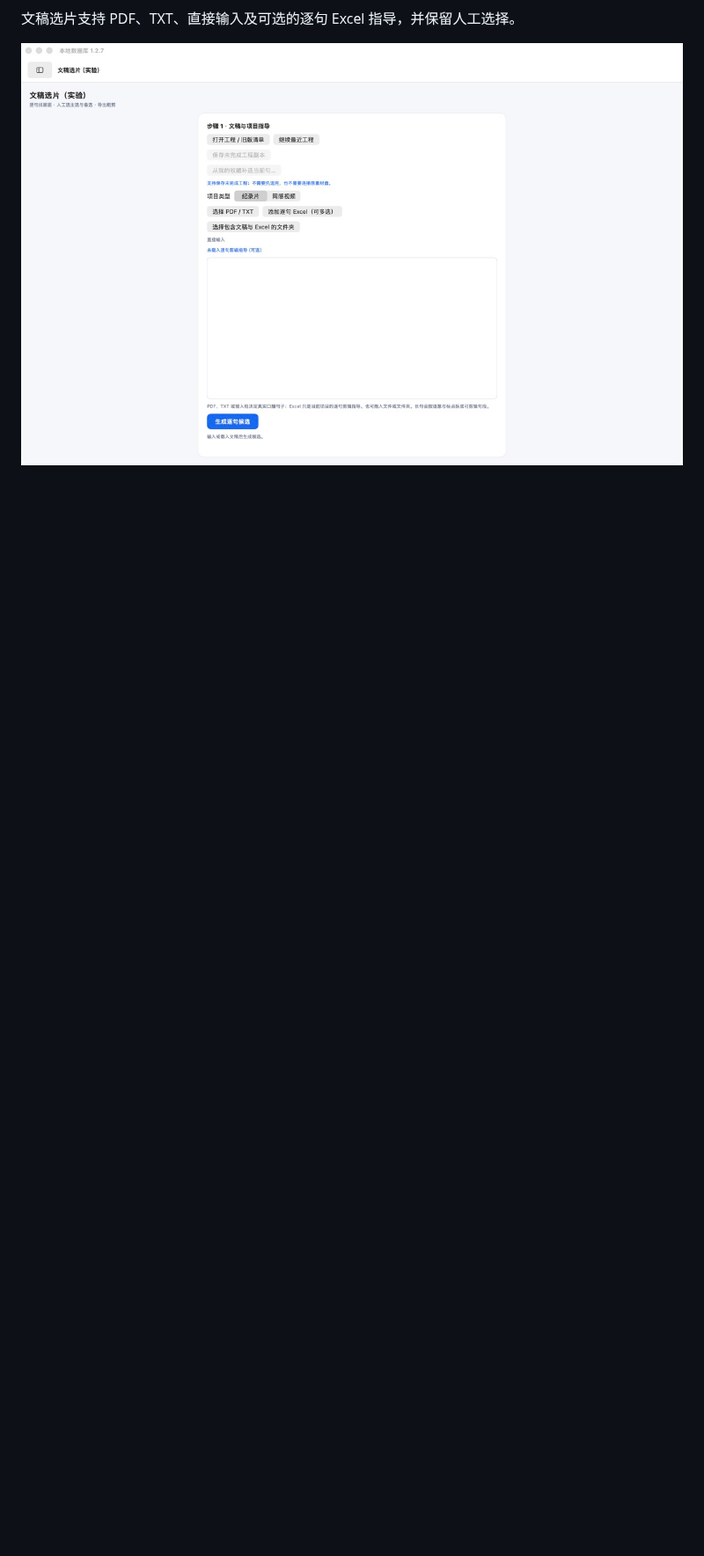
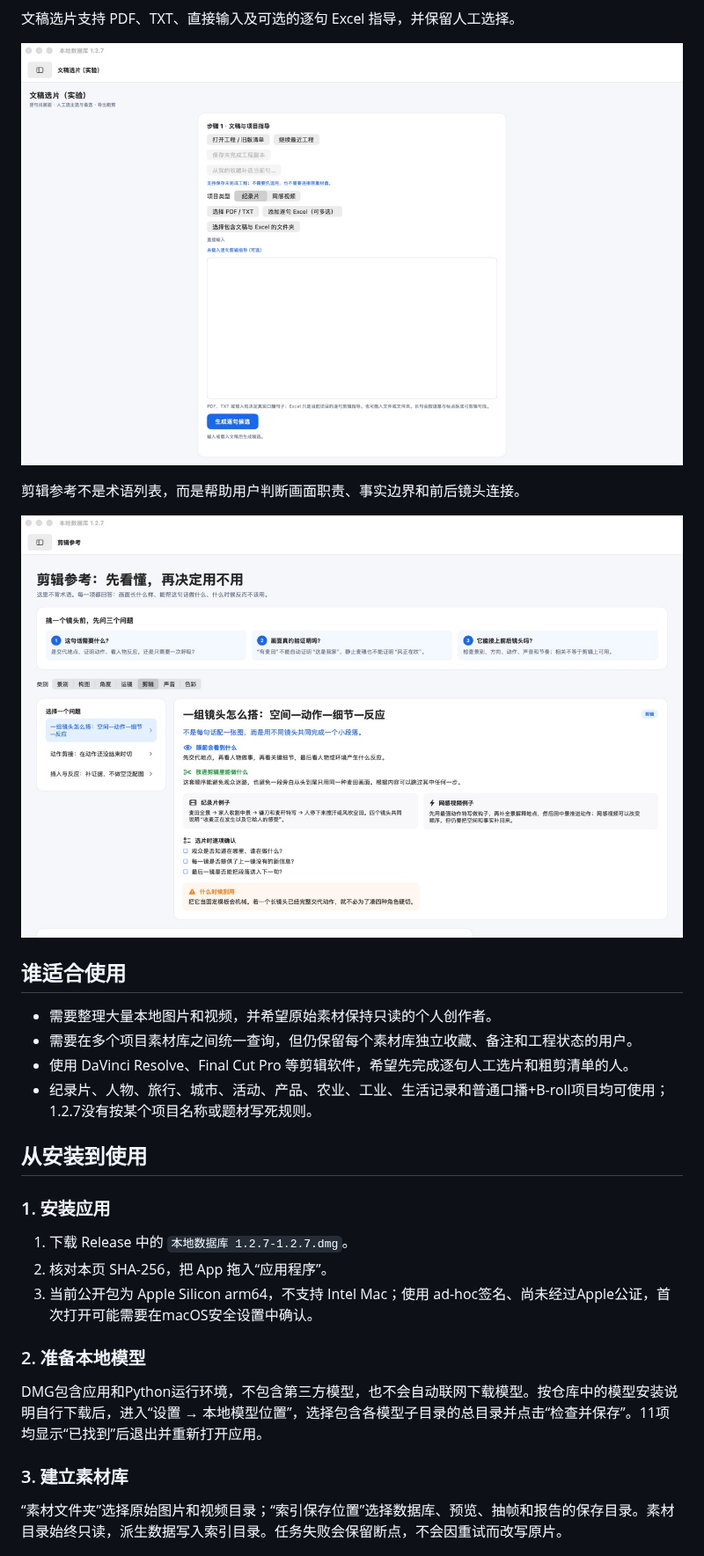
Before and after one commit to Horizon-94/local-media-organizer, a Markdown page: docs/releases/1.2.7.md, the part around one of its changes. Shown at 88% size. Drawn GitHub-style; pictures changed too: docs/images/v1.2.7-editing-reference.png (added); blank space fills up the shorter version.

```diff
--- a/docs/releases/1.2.7.md
+++ b/docs/releases/1.2.7.md
@@ -17,3 +17,31 @@
 文稿选片支持 PDF、TXT、直接输入及可选的逐句 Excel 指导，并保留人工选择。
 
 ![1.2.7 文稿选片实验](../images/v1.2.7-script-selection.png)
+
+剪辑参考不是术语列表，而是帮助用户判断画面职责、事实边界和前后镜头连接。
+
+![1.2.7 剪辑参考](../images/v1.2.7-editing-reference.png)
+
+## 谁适合使用
+
+- 需要整理大量本地图片和视频，并希望原始素材保持只读的个人创作者。
+- 需要在多个项目素材库之间统一查询，但仍保留每个素材库独立收藏、备注和工程状态的用户。
+- 使用 DaVinci Resolve、Final Cut Pro 等剪辑软件，希望先完成逐句人工选片和粗剪清单的人。
+- 纪录片、人物、旅行、城市、活动、产品、农业、工业、生活记录和普通口播+B-roll项目均可使用；1.2.7没有按某个项目名称或题材写死规则。
+
+## 从安装到使用
+
+### 1. 安装应用
+
+1. 下载 Release 中的 `本地数据库 1.2.7-1.2.7.dmg`。
+2. 核对本页 SHA-256，把 App 拖入“应用程序”。
+3. 当前公开包为 Apple Silicon arm64，不支持 Intel Mac；使用 ad-hoc签名、尚未经过Apple公证，首次打开可能需要在macOS安全设置中确认。
+
+### 2. 准备本地模型
+
+DMG包含应用和Python运行环境，不包含第三方模型，也不会自动联网下载模型。按仓库中的模型安装说明自行下载后，进入“设置 → 本地模型位置”，选择包含各模型子目录的总目录并点击“检查并保存”。11项均显示“已找到”后退出并重新打开应用。
+
+### 3. 建立素材库
+
+“素材文件夹”选择原始图片和视频目录；“索引保存位置”选择数据库、预览、抽帧和报告的保存目录。素材目录始终只读，派生数据写入索引目录。任务失败会保留断点，不会因重试而改写原片。
+
```
Also changed, not shown: other parts of docs/releases/1.2.7.md (+11 -0 lines), README.md (+31 -0 lines), 1 other file.
